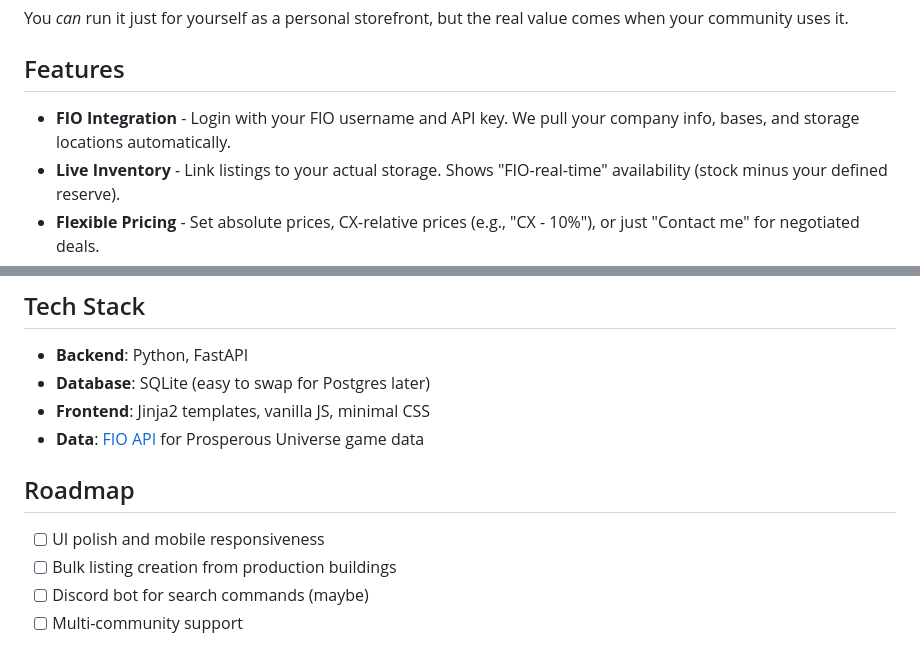
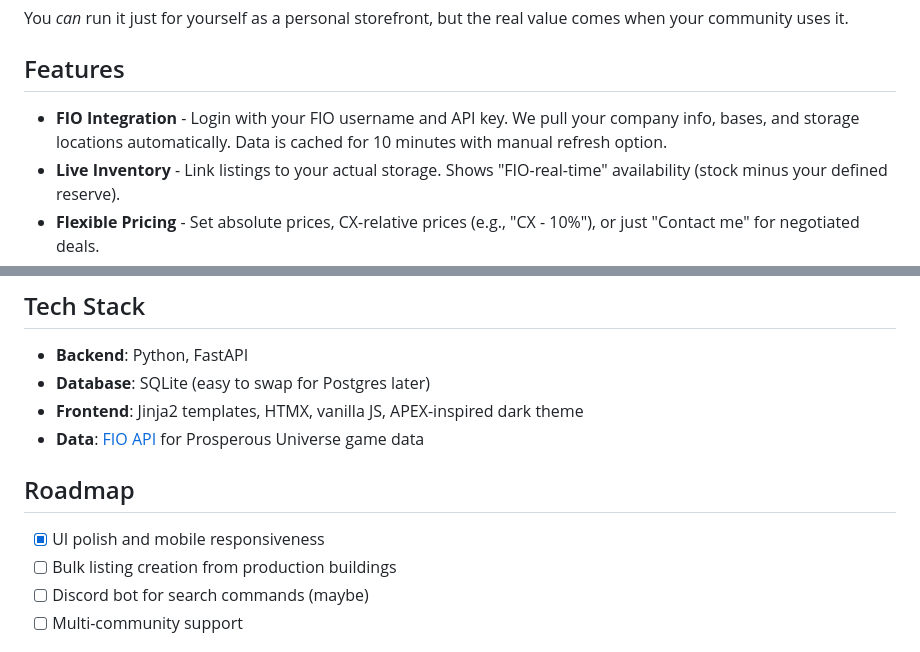
Before and after one commit to Zillatron27/PrUnderground, a Markdown page: README.md, 2 parts joined by grey strips. Drawn GitHub-style.

Commit message:
Update README with recent feature additions
- Add FIO caching details (10 min TTL, manual refresh)
- Update tech stack: add HTMX, APEX-inspired theme
- Mark UI polish and mobile responsiveness as complete

Co-Authored-By: Claude Opus 4.5 <noreply@anthropic.com>

```diff
--- a/README.md
+++ b/README.md
@@ -16,7 +16,7 @@ You *can* run it just for yourself as a personal storefront, but the real value
 
 ## Features
 
-- **FIO Integration** - Login with your FIO username and API key. We pull your company info, bases, and storage locations automatically.
+- **FIO Integration** - Login with your FIO username and API key. We pull your company info, bases, and storage locations automatically. Data is cached for 10 minutes with manual refresh option.
 - **Live Inventory** - Link listings to your actual storage. Shows "FIO-real-time" availability (stock minus your defined reserve).
 - **Flexible Pricing** - Set absolute prices, CX-relative prices (e.g., "CX - 10%"), or just "Contact me" for negotiated deals.
 - **Expiring Deals** - Mark listings as specials with optional expiry dates. Expired listings auto-hide.
@@ -73,12 +73,12 @@ DATABASE_URL=sqlite:///./prununderground.db
 
 - **Backend**: Python, FastAPI
 - **Database**: SQLite (easy to swap for Postgres later)
-- **Frontend**: Jinja2 templates, vanilla JS, minimal CSS
+- **Frontend**: Jinja2 templates, HTMX, vanilla JS, APEX-inspired dark theme
 - **Data**: [FIO API](https://doc.fnar.net/) for Prosperous Universe game data
 
 ## Roadmap
 
-- [ ] UI polish and mobile responsiveness
+- [x] UI polish and mobile responsiveness
 - [ ] Bulk listing creation from production buildings
 - [ ] Discord bot for search commands (maybe)
 - [ ] Multi-community support
```
